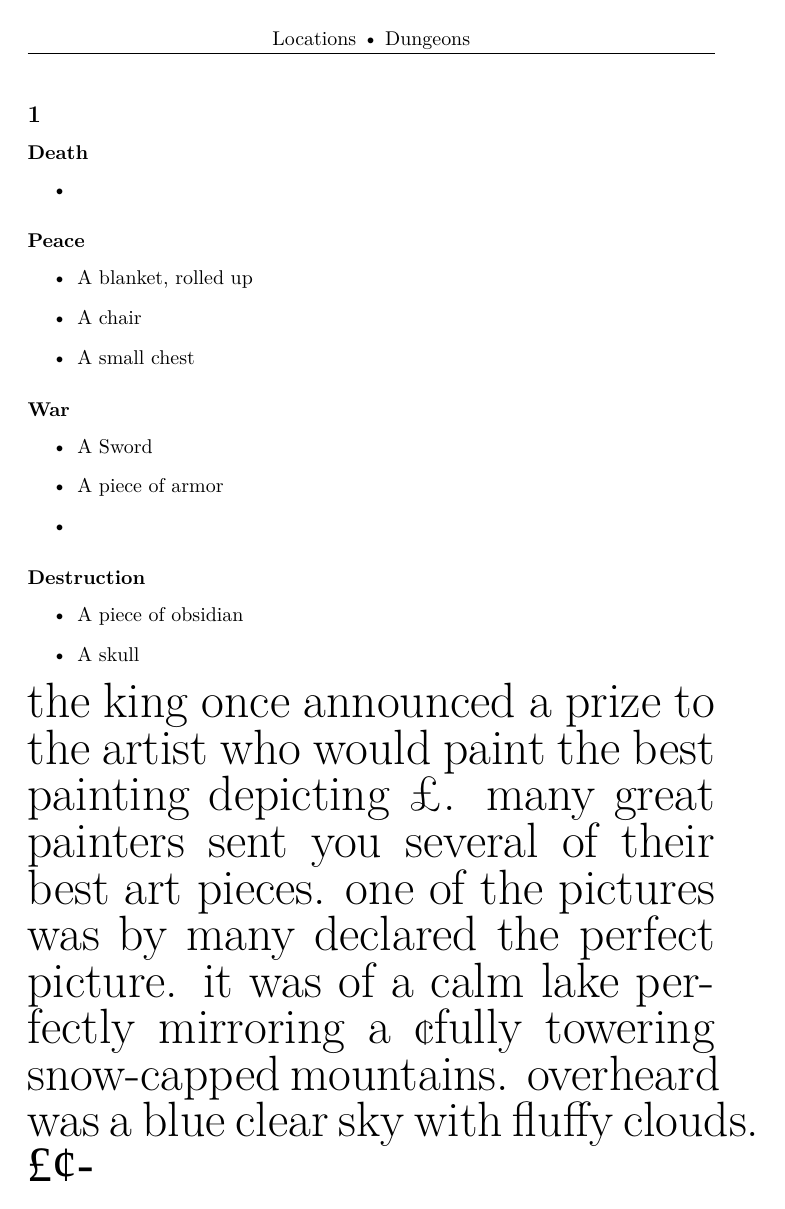
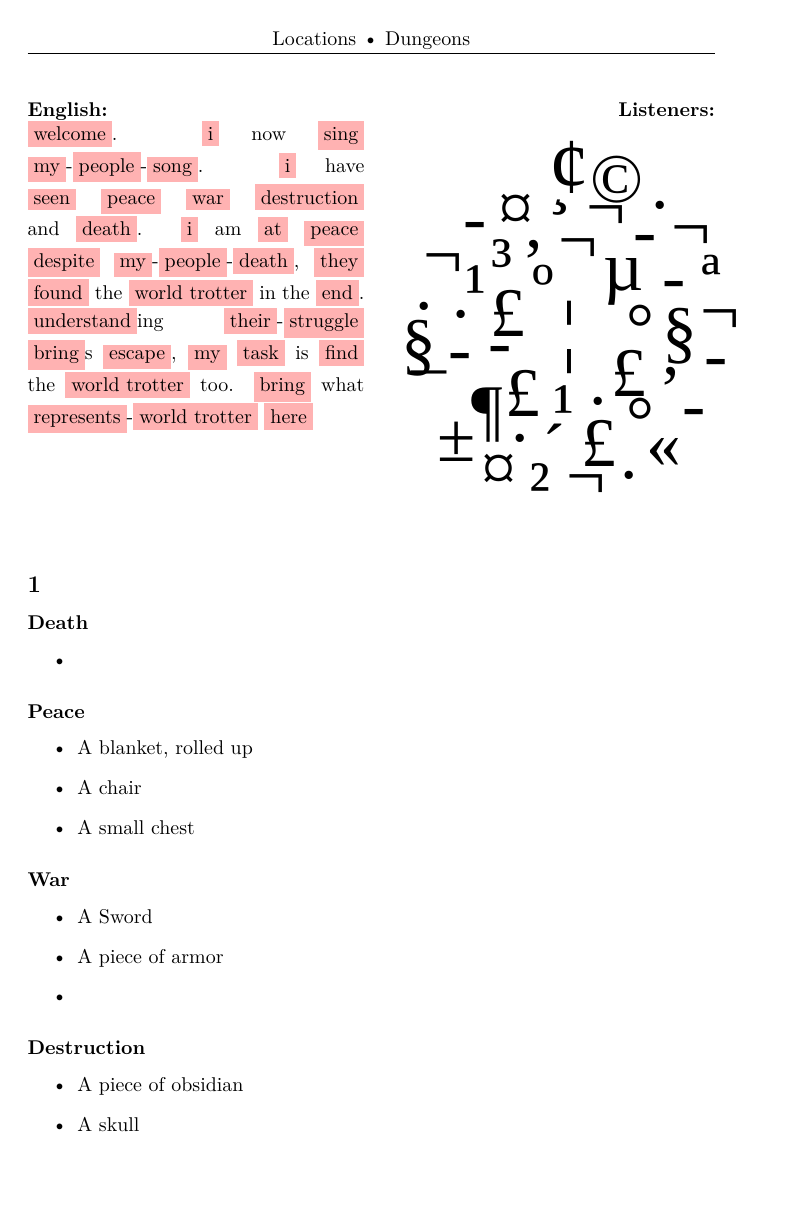
Before and after one commit to hutli/plaisir, a LaTeX document (plaisir.tex, which reads commands/amaar.tex, locations/dungeons/the_lost_crypt_of_amaar.tex): page 14 of 21. Compiled offline with LuaLaTeX; a missing font is replaced by an installed copy or a similar font.

Commit message:
Amaar language translation command

```diff
--- /dev/null
+++ b/commands/amaar.tex
@@ -0,0 +1,230 @@
+\newfontfamily{\amaarFont}{Amaar}
+\newcommand{\m}[1]{\colorbox{red!30}{#1}}
+
+\newcommand{\amaarTranslate}[1]{
+    \expandafter\StrSubstitute\expandafter{#1}{mystra}       {^^a1}             [\a]%
+    \expandafter\StrSubstitute\expandafter{\a}{king}         {^^a2}             [\a]%
+    \expandafter\StrSubstitute\expandafter{\a}{world trotter}{^^a3}             [\a]%
+    \expandafter\StrSubstitute\expandafter{\a}{represents}   {^^a3}             [\a]%
+    \expandafter\StrSubstitute\expandafter{\a}{peace}        {^^a4}             [\a]%
+    \expandafter\StrSubstitute\expandafter{\a}{announced}    {^^a5}             [\a]%
+    \expandafter\StrSubstitute\expandafter{\a}{hope}         {^^a6}             [\a]%
+    \expandafter\StrSubstitute\expandafter{\a}{death}        {^^a7}             [\a]%
+    \expandafter\StrSubstitute\expandafter{\a}{are gone}     {^^a7}             [\a]%
+    \expandafter\StrSubstitute\expandafter{\a}{you}          {^^a8}             [\a]%
+    \expandafter\StrSubstitute\expandafter{\a}{welcome}      {^^a9}             [\a]%
+    \expandafter\StrSubstitute\expandafter{\a}{sing}         {^^aa}             [\a]%
+    \expandafter\StrSubstitute\expandafter{\a}{song}         {^^ab}             [\a]%
+    \expandafter\StrSubstitute\expandafter{\a}{ i }          { ^^ac }           [\a]%
+    \expandafter\StrSubstitute\expandafter{\a}{ me}          { ^^ac}            [\a]%
+    \expandafter\StrSubstitute\expandafter{\a}{ my}          { ^^ac}            [\a]%
+    \expandafter\StrSubstitute\expandafter{\a}{person}       {^^ac}             [\a]%
+    \expandafter\StrSubstitute\expandafter{\a}{ we}          { ^^ad}            [\a]%
+    \expandafter\StrSubstitute\expandafter{\a}{people}       {^^ad}             [\a]%
+    \expandafter\StrSubstitute\expandafter{\a}{they}         {^^ad}             [\a]%
+    \expandafter\StrSubstitute\expandafter{\a}{their}        {^^ad}             [\a]%
+    \expandafter\StrSubstitute\expandafter{\a}{destruction}  {^^af}             [\a]%
+    \expandafter\StrSubstitute\expandafter{\a}{found}        {^^b0}             [\a]%
+    \expandafter\StrSubstitute\expandafter{\a}{find}         {^^b0}             [\a]%
+    \expandafter\StrSubstitute\expandafter{\a}{war}          {^^b1}             [\a]%
+    \expandafter\StrSubstitute\expandafter{\a}{ see }        { ^^b2 }           [\a]%
+    \expandafter\StrSubstitute\expandafter{\a}{ seen }       { ^^b2 }           [\a]%
+    \expandafter\StrSubstitute\expandafter{\a}{escape}       {^^b3}             [\a]%
+    \expandafter\StrSubstitute\expandafter{\a}{ end}         { ^^b4}            [\a]%
+    \expandafter\StrSubstitute\expandafter{\a}{task}         {^^b5}             [\a]%
+    \expandafter\StrSubstitute\expandafter{\a}{understand}   {^^b6}             [\a]%
+    \expandafter\StrSubstitute\expandafter{\a}{struggle}     {^^b7}             [\a]%
+    \expandafter\StrSubstitute\expandafter{\a}{ at }         {-}                [\a]%
+    \expandafter\StrSubstitute\expandafter{\a}{despite}      {^^b8}             [\a]%
+    \expandafter\StrSubstitute\expandafter{\a}{bring}        {^^b9}             [\a]%
+    \expandafter\StrSubstitute\expandafter{\a}{here}         {^^ba}             [\a]%
+
+    \expandafter\StrDel\expandafter{\a}{a}[\a]%
+    \expandafter\StrDel\expandafter{\a}{b}[\a]%
+    \expandafter\StrDel\expandafter{\a}{c}[\a]%
+    \expandafter\StrDel\expandafter{\a}{d}[\a]%
+    \expandafter\StrDel\expandafter{\a}{e}[\a]%
+    \expandafter\StrDel\expandafter{\a}{f}[\a]%
+    \expandafter\StrDel\expandafter{\a}{g}[\a]%
+    \expandafter\StrDel\expandafter{\a}{h}[\a]%
+    \expandafter\StrDel\expandafter{\a}{i}[\a]%
+    \expandafter\StrDel\expandafter{\a}{j}[\a]%
+    \expandafter\StrDel\expandafter{\a}{k}[\a]%
+    \expandafter\StrDel\expandafter{\a}{l}[\a]%
+    \expandafter\StrDel\expandafter{\a}{m}[\a]%
+    \expandafter\StrDel\expandafter{\a}{n}[\a]%
+    \expandafter\StrDel\expandafter{\a}{o}[\a]%
+    \expandafter\StrDel\expandafter{\a}{p}[\a]%
+    \expandafter\StrDel\expandafter{\a}{q}[\a]%
+    \expandafter\StrDel\expandafter{\a}{r}[\a]%
+    \expandafter\StrDel\expandafter{\a}{s}[\a]%
+    \expandafter\StrDel\expandafter{\a}{t}[\a]%
+    \expandafter\StrDel\expandafter{\a}{u}[\a]%
+    \expandafter\StrDel\expandafter{\a}{v}[\a]%
+    \expandafter\StrDel\expandafter{\a}{w}[\a]%
+    \expandafter\StrDel\expandafter{\a}{x}[\a]%
+    \expandafter\StrDel\expandafter{\a}{y}[\a]%
+    \expandafter\StrDel\expandafter{\a}{z}[\a]%
+    \expandafter\StrDel\expandafter{\a}{ }[\a]%
+    \a
+}
+
+\newcommand{\amaar}[3]{{
+    \noexpandarg % suppress expansions made by xstring
+    \StrSubstitute                        {#3}{A}{a}[\z]%
+    \expandafter\StrSubstitute\expandafter{\z}{B}{b}[\z]%
+    \expandafter\StrSubstitute\expandafter{\z}{C}{c}[\z]%
+    \expandafter\StrSubstitute\expandafter{\z}{D}{d}[\z]%
+    \expandafter\StrSubstitute\expandafter{\z}{E}{e}[\z]%
+    \expandafter\StrSubstitute\expandafter{\z}{F}{f}[\z]%
+    \expandafter\StrSubstitute\expandafter{\z}{G}{g}[\z]%
+    \expandafter\StrSubstitute\expandafter{\z}{H}{h}[\z]%
+    \expandafter\StrSubstitute\expandafter{\z}{I}{i}[\z]%
+    \expandafter\StrSubstitute\expandafter{\z}{J}{j}[\z]%
+    \expandafter\StrSubstitute\expandafter{\z}{K}{k}[\z]%
+    \expandafter\StrSubstitute\expandafter{\z}{L}{l}[\z]%
+    \expandafter\StrSubstitute\expandafter{\z}{M}{m}[\z]%
+    \expandafter\StrSubstitute\expandafter{\z}{N}{n}[\z]%
+    \expandafter\StrSubstitute\expandafter{\z}{O}{o}[\z]%
+    \expandafter\StrSubstitute\expandafter{\z}{P}{p}[\z]%
+    \expandafter\StrSubstitute\expandafter{\z}{Q}{q}[\z]%
+    \expandafter\StrSubstitute\expandafter{\z}{R}{r}[\z]%
+    \expandafter\StrSubstitute\expandafter{\z}{S}{s}[\z]%
+    \expandafter\StrSubstitute\expandafter{\z}{T}{t}[\z]%
+    \expandafter\StrSubstitute\expandafter{\z}{U}{u}[\z]%
+    \expandafter\StrSubstitute\expandafter{\z}{V}{v}[\z]%
+    \expandafter\StrSubstitute\expandafter{\z}{W}{w}[\z]%
+    \expandafter\StrSubstitute\expandafter{\z}{X}{x}[\z]%
+    \expandafter\StrSubstitute\expandafter{\z}{Y}{y}[\z]%
+    \expandafter\StrSubstitute\expandafter{\z}{Z}{z}[\z]%
+
+    \expandafter\StrSubstitute\expandafter{\z}{mystra}       {^^a1}             [\y]%
+    \expandafter\StrSubstitute\expandafter{\y}{king}         {^^a2}             [\y]%
+    \expandafter\StrSubstitute\expandafter{\y}{world trotter}{^^a3}             [\y]%
+    \expandafter\StrSubstitute\expandafter{\y}{represents}   {^^a3}             [\y]%
+    \expandafter\StrSubstitute\expandafter{\y}{peace}        {^^a4}             [\y]%
+    \expandafter\StrSubstitute\expandafter{\y}{announced}    {^^a5}             [\y]%
+    \expandafter\StrSubstitute\expandafter{\y}{hope}         {^^a6}             [\y]%
+    \expandafter\StrSubstitute\expandafter{\y}{death}        {^^a7}             [\y]%
+    \expandafter\StrSubstitute\expandafter{\y}{are gone}     {^^a7}             [\y]%
+    \expandafter\StrSubstitute\expandafter{\y}{you}          {^^a8}             [\y]%
+    \expandafter\StrSubstitute\expandafter{\y}{welcome}      {^^a9}             [\y]%
+    \expandafter\StrSubstitute\expandafter{\y}{sing}         {^^aa}             [\y]%
+    \expandafter\StrSubstitute\expandafter{\y}{song}         {^^ab}             [\y]%
+    \expandafter\StrSubstitute\expandafter{\y}{ i }          { ^^ac }           [\y]%
+    \expandafter\StrSubstitute\expandafter{\y}{ me }         { ^^ac }           [\y]%
+    \expandafter\StrSubstitute\expandafter{\y}{ my}          { ^^ac}            [\y]%
+    \expandafter\StrSubstitute\expandafter{\y}{person}       {^^ac}             [\y]%
+    \expandafter\StrSubstitute\expandafter{\y}{ we}          { ^^ad}            [\y]%
+    \expandafter\StrSubstitute\expandafter{\y}{people}       {^^ad}             [\y]%
+    \expandafter\StrSubstitute\expandafter{\y}{they}         {^^ad}             [\y]%
+    \expandafter\StrSubstitute\expandafter{\y}{their}        {^^ad}             [\y]%
+    \expandafter\StrSubstitute\expandafter{\y}{destruction}  {^^af}             [\y]%
+    \expandafter\StrSubstitute\expandafter{\y}{found}        {^^b0}             [\y]%
+    \expandafter\StrSubstitute\expandafter{\y}{find}         {^^b0}             [\y]%
+    \expandafter\StrSubstitute\expandafter{\y}{war}          {^^b1}             [\y]%
+    \expandafter\StrSubstitute\expandafter{\y}{ see }        { ^^b2 }           [\y]%
+    \expandafter\StrSubstitute\expandafter{\y}{ seen }       { ^^b2 }           [\y]%
+    \expandafter\StrSubstitute\expandafter{\y}{escape}       {^^b3}             [\y]%
+    \expandafter\StrSubstitute\expandafter{\y}{ end}         { ^^b4}            [\y]%
+    \expandafter\StrSubstitute\expandafter{\y}{task}         {^^b5}             [\y]%
+    \expandafter\StrSubstitute\expandafter{\y}{understand}   {^^b6}             [\y]%
+    \expandafter\StrSubstitute\expandafter{\y}{struggle}     {^^b7}             [\y]%
+    \expandafter\StrSubstitute\expandafter{\y}{ at }         {-}                [\y]%
+    \expandafter\StrSubstitute\expandafter{\y}{despite}      {^^b8}             [\y]%
+    \expandafter\StrSubstitute\expandafter{\y}{bring}        {^^b9}             [\y]%
+    \expandafter\StrSubstitute\expandafter{\y}{here}         {^^ba}             [\y]%
+
+    \expandafter\StrDel\expandafter{\y}{a}[\y]%
+    \expandafter\StrDel\expandafter{\y}{b}[\y]%
+    \expandafter\StrDel\expandafter{\y}{c}[\y]%
+    \expandafter\StrDel\expandafter{\y}{d}[\y]%
+    \expandafter\StrDel\expandafter{\y}{e}[\y]%
+    \expandafter\StrDel\expandafter{\y}{f}[\y]%
+    \expandafter\StrDel\expandafter{\y}{g}[\y]%
+    \expandafter\StrDel\expandafter{\y}{h}[\y]%
+    \expandafter\StrDel\expandafter{\y}{i}[\y]%
+    \expandafter\StrDel\expandafter{\y}{j}[\y]%
+    \expandafter\StrDel\expandafter{\y}{k}[\y]%
+    \expandafter\StrDel\expandafter{\y}{l}[\y]%
+    \expandafter\StrDel\expandafter{\y}{m}[\y]%
+    \expandafter\StrDel\expandafter{\y}{n}[\y]%
+    \expandafter\StrDel\expandafter{\y}{o}[\y]%
+    \expandafter\StrDel\expandafter{\y}{p}[\y]%
+    \expandafter\StrDel\expandafter{\y}{q}[\y]%
+    \expandafter\StrDel\expandafter{\y}{r}[\y]%
+    \expandafter\StrDel\expandafter{\y}{s}[\y]%
+    \expandafter\StrDel\expandafter{\y}{t}[\y]%
+    \expandafter\StrDel\expandafter{\y}{u}[\y]%
+    \expandafter\StrDel\expandafter{\y}{v}[\y]%
+    \expandafter\StrDel\expandafter{\y}{w}[\y]%
+    \expandafter\StrDel\expandafter{\y}{x}[\y]%
+    \expandafter\StrDel\expandafter{\y}{y}[\y]%
+    \expandafter\StrDel\expandafter{\y}{z}[\y]%
+    \expandafter\StrDel\expandafter{\y}{ }[\y]%
+
+    \expandafter\StrSubstitute\expandafter{\z}{mystra}       {\m{mystra}}       [\x]%
+    \expandafter\StrSubstitute\expandafter{\x}{king}         {\m{king}}         [\x]%
+    \expandafter\StrSubstitute\expandafter{\x}{world trotter}{\m{world trotter}}[\x]%
+    \expandafter\StrSubstitute\expandafter{\x}{represents}   {\m{represents}}   [\x]%
+    \expandafter\StrSubstitute\expandafter{\x}{peace}        {\m{peace}}        [\x]%
+    \expandafter\StrSubstitute\expandafter{\x}{announced}    {\m{announced}}    [\x]%
+    \expandafter\StrSubstitute\expandafter{\x}{hope}         {\m{hope}}         [\x]%
+    \expandafter\StrSubstitute\expandafter{\x}{death}        {\m{death}}        [\x]%
+    \expandafter\StrSubstitute\expandafter{\x}{are gone}     {\m{are gone}}     [\x]%
+    \expandafter\StrSubstitute\expandafter{\x}{you}          {\m{you}}          [\x]%
+    \expandafter\StrSubstitute\expandafter{\x}{welcome}      {\m{welcome}}      [\x]%
+    \expandafter\StrSubstitute\expandafter{\x}{sing}         {\m{sing}}         [\x]%
+    \expandafter\StrSubstitute\expandafter{\x}{song}         {\m{song}}         [\x]%
+    \expandafter\StrSubstitute\expandafter{\x}{ i }          { \m{i} }          [\x]%
+    \expandafter\StrSubstitute\expandafter{\x}{ me }         { \m{me} }         [\x]%
+    \expandafter\StrSubstitute\expandafter{\x}{ my}          { \m{my}}          [\x]%
+    \expandafter\StrSubstitute\expandafter{\x}{person}       {\m{person}}       [\x]%
+    \expandafter\StrSubstitute\expandafter{\x}{ we}          { \m{we}}          [\x]%
+    \expandafter\StrSubstitute\expandafter{\x}{people}       {\m{people}}       [\x]%
+    \expandafter\StrSubstitute\expandafter{\x}{they}         {\m{they}}         [\x]%
+    \expandafter\StrSubstitute\expandafter{\x}{their}        {\m{their}}        [\x]%
+    \expandafter\StrSubstitute\expandafter{\x}{destruction}  {\m{destruction}}  [\x]%
+    \expandafter\StrSubstitute\expandafter{\x}{found}        {\m{found}}        [\x]%
+    \expandafter\StrSubstitute\expandafter{\x}{find}         {\m{find}}         [\x]%
+    \expandafter\StrSubstitute\expandafter{\x}{war}          {\m{war}}          [\x]%
+    \expandafter\StrSubstitute\expandafter{\x}{ see }        { \m{see} }        [\x]%
+    \expandafter\StrSubstitute\expandafter{\x}{ seen }       { \m{seen} }       [\x]%
+    \expandafter\StrSubstitute\expandafter{\x}{escape}       {\m{escape}}       [\x]%
+    \expandafter\StrSubstitute\expandafter{\x}{ end}         { \m{end}}         [\x]%
+    \expandafter\StrSubstitute\expandafter{\x}{task}         {\m{task}}         [\x]%
+    \expandafter\StrSubstitute\expandafter{\x}{understand}   {\m{understand}}   [\x]%
+    \expandafter\StrSubstitute\expandafter{\x}{struggle}     {\m{struggle}}     [\x]%
+    \expandafter\StrSubstitute\expandafter{\x}{ at }         { \m{at} }         [\x]%
+    \expandafter\StrSubstitute\expandafter{\x}{despite}      {\m{despite}}      [\x]%
+    \expandafter\StrSubstitute\expandafter{\x}{bring}        {\m{bring}}        [\x]%
+    \expandafter\StrSubstitute\expandafter{\x}{here}         {\m{here}}         [\x]%
+
+    \pgfmathsetmacro{\domain}{pi*82/180+4*2*pi}
+
+    \begin{figure}
+        \begin{minipage}[t]{.49\textwidth}
+            \textbf{English:}\\
+            \noindent \x
+        \end{minipage}%
+        \hfill
+        \begin{minipage}[t]{0.49\textwidth}
+            \begin{flushright}
+                \textbf{Listeners:}\\
+                \amaarFont\fontsize{35pt}{35pt}\selectfont\begin{tikzpicture}[
+                    decoration/.expanded={
+                        reverse path,
+                        text effects along path,
+                        text= {{\y}},
+                        text effects/.cd,
+                        character widths={inner xsep=0.25ex},
+                        characters={scale=1}
+                      }]
+                    \draw[decorate,domain=0:\domain,variable=\t,samples=int(\domain/0.08)] (0,0) plot ({\t r}: {3*\t/\domain});
+                    \node at (0,0) {\fontsize{40pt}{40pt}\selectfont \amaarTranslate{#2}};
+                    \node at (0,3) {\fontsize{40pt}{40pt}\selectfont \amaarTranslate{#1}};
+                \end{tikzpicture}
+            \end{flushright}
+        \end{minipage}
+    \end{figure}
+}}
--- a/locations/dungeons/the_lost_crypt_of_amaar.tex
+++ b/locations/dungeons/the_lost_crypt_of_amaar.tex
@@ -75,7 +75,7 @@
     \item A skull
 \end{itemize}
 
-{\Huge \amaar{the king once announced a prize to the artist who would paint the best painting depicting the world trotter. many great painters sent you several of their best art pieces. one of the pictures was by many declared the perfect picture. it was of a calm lake perfectly mirroring a peacefully towering snow-capped mountains. overheard was a blue clear sky with fluffy clouds.}}
+\amaar{king}{hope}{Welcome. I now sing my-people-song. I have seen peace war destruction and death. I am at peace despite my-people-death, they found the world trotter in the end. Understanding their-struggle brings escape, my task is find the world trotter too. Bring what represents-world trotter here}
 
 \subsection*{6}
 This room is
--- a/plaisir.tex
+++ b/plaisir.tex
@@ -3,7 +3,6 @@
 \usepackage{graphicx}
 \usepackage{lipsum}
 \usepackage{wrapfig}
-\usepackage[utf8]{inputenc}
 \usepackage{csquotes}
 \usepackage[english]{babel}
 \usepackage{fancyhdr}
@@ -13,73 +12,12 @@
 \usepackage{tikz}
 \usepackage{xstring}
 \usepackage{fontspec,kantlipsum}
+\usepackage{fontenc}
+
+\usetikzlibrary{decorations.text}
 
 \input{commands/map_commands.tex}
-
-%\newcommand\amaar[1]{{\usefont{T1}{Amaar}{m}{n} #1 }}
-\newfontfamily{\amaarFont}{Amaar}
-
-\newcommand{\amaar}[1]{{
-  \noexpandarg % suppress expansions made by xstring
-  \StrSubstitute{#1}                        {mystra}           {¡}[\x]%
-  \expandafter\StrSubstitute\expandafter{\x}{peace}            {¢}[\x]%
-  \expandafter\StrSubstitute\expandafter{\x}{the world trotter}{£}[\x]%
-  \expandafter\StrDel\expandafter{\x}{a}[\y]%
-  \expandafter\StrDel\expandafter{\y}{b}[\y]%
-  \expandafter\StrDel\expandafter{\y}{c}[\y]%
-  \expandafter\StrDel\expandafter{\y}{d}[\y]%
-  \expandafter\StrDel\expandafter{\y}{e}[\y]%
-  \expandafter\StrDel\expandafter{\y}{f}[\y]%
-  \expandafter\StrDel\expandafter{\y}{g}[\y]%
-  \expandafter\StrDel\expandafter{\y}{h}[\y]%
-  \expandafter\StrDel\expandafter{\y}{i}[\y]%
-  \expandafter\StrDel\expandafter{\y}{j}[\y]%
-  \expandafter\StrDel\expandafter{\y}{k}[\y]%
-  \expandafter\StrDel\expandafter{\y}{l}[\y]%
-  \expandafter\StrDel\expandafter{\y}{m}[\y]%
-  \expandafter\StrDel\expandafter{\y}{n}[\y]%
-  \expandafter\StrDel\expandafter{\y}{o}[\y]%
-  \expandafter\StrDel\expandafter{\y}{p}[\y]%
-  \expandafter\StrDel\expandafter{\y}{q}[\y]%
-  \expandafter\StrDel\expandafter{\y}{r}[\y]%
-  \expandafter\StrDel\expandafter{\y}{s}[\y]%
-  \expandafter\StrDel\expandafter{\y}{t}[\y]%
-  \expandafter\StrDel\expandafter{\y}{u}[\y]%
-  \expandafter\StrDel\expandafter{\y}{v}[\y]%
-  \expandafter\StrDel\expandafter{\y}{w}[\y]%
-  \expandafter\StrDel\expandafter{\y}{x}[\y]%
-  \expandafter\StrDel\expandafter{\y}{y}[\y]%
-  \expandafter\StrDel\expandafter{\y}{z}[\y]%
-  \expandafter\StrDel\expandafter{\y}{A}[\y]%
-  \expandafter\StrDel\expandafter{\y}{B}[\y]%
-  \expandafter\StrDel\expandafter{\y}{C}[\y]%
-  \expandafter\StrDel\expandafter{\y}{D}[\y]%
-  \expandafter\StrDel\expandafter{\y}{E}[\y]%
-  \expandafter\StrDel\expandafter{\y}{F}[\y]%
-  \expandafter\StrDel\expandafter{\y}{G}[\y]%
-  \expandafter\StrDel\expandafter{\y}{H}[\y]%
-  \expandafter\StrDel\expandafter{\y}{I}[\y]%
-  \expandafter\StrDel\expandafter{\y}{J}[\y]%
-  \expandafter\StrDel\expandafter{\y}{K}[\y]%
-  \expandafter\StrDel\expandafter{\y}{L}[\y]%
-  \expandafter\StrDel\expandafter{\y}{M}[\y]%
-  \expandafter\StrDel\expandafter{\y}{N}[\y]%
-  \expandafter\StrDel\expandafter{\y}{O}[\y]%
-  \expandafter\StrDel\expandafter{\y}{P}[\y]%
-  \expandafter\StrDel\expandafter{\y}{Q}[\y]%
-  \expandafter\StrDel\expandafter{\y}{R}[\y]%
-  \expandafter\StrDel\expandafter{\y}{S}[\y]%
-  \expandafter\StrDel\expandafter{\y}{T}[\y]%
-  \expandafter\StrDel\expandafter{\y}{U}[\y]%
-  \expandafter\StrDel\expandafter{\y}{V}[\y]%
-  \expandafter\StrDel\expandafter{\y}{W}[\y]%
-  \expandafter\StrDel\expandafter{\y}{X}[\y]%
-  \expandafter\StrDel\expandafter{\y}{Y}[\y]%
-  \expandafter\StrDel\expandafter{\y}{Z}[\y]%
-  \expandafter\StrDel\expandafter{\y}{ }[\y]%
-  \expandafter\StrDel\expandafter{\y}{.}[\y]%
-  \noindent\x\\
-  {\amaarFont \y}}}
+\input{commands/amaar.tex}
 
 \newtcolorbox{mybox}{colback=red!5!white,colframe=red!75!black,left=1pt, right=1pt, top=1pt, bottom=6pt}
 
```
